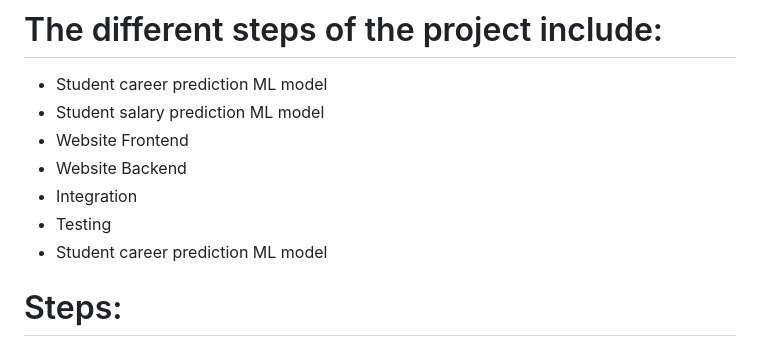
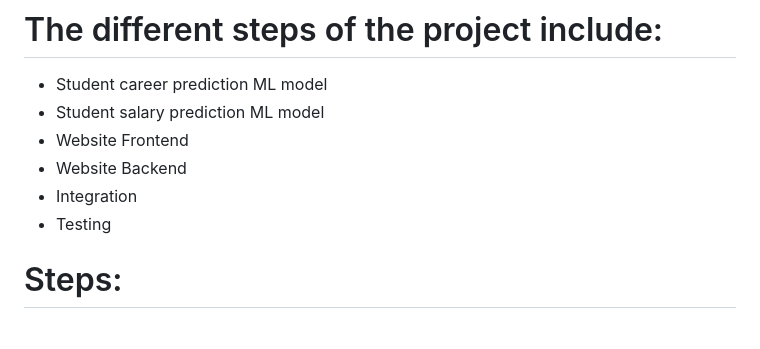
Before and after one commit to JoshitaReddy/TARP---Team-Up, a Markdown page: TARP 2022-23 52b1a2a6a672478588240a553fc4531b/Methodology 86057ebfb54b4e3290131aaa364b4721.md, the part around the change. Drawn GitHub-style.

```diff
--- a/TARP 2022-23 52b1a2a6a672478588240a553fc4531b/Methodology 86057ebfb54b4e3290131aaa364b4721.md
+++ b/TARP 2022-23 52b1a2a6a672478588240a553fc4531b/Methodology 86057ebfb54b4e3290131aaa364b4721.md
@@ -10,7 +10,6 @@ We will be building a website where students can predict their careers and predi
 - Website Backend
 - Integration
 - Testing
-- Student career prediction ML model
 
 # Steps:
 
```
